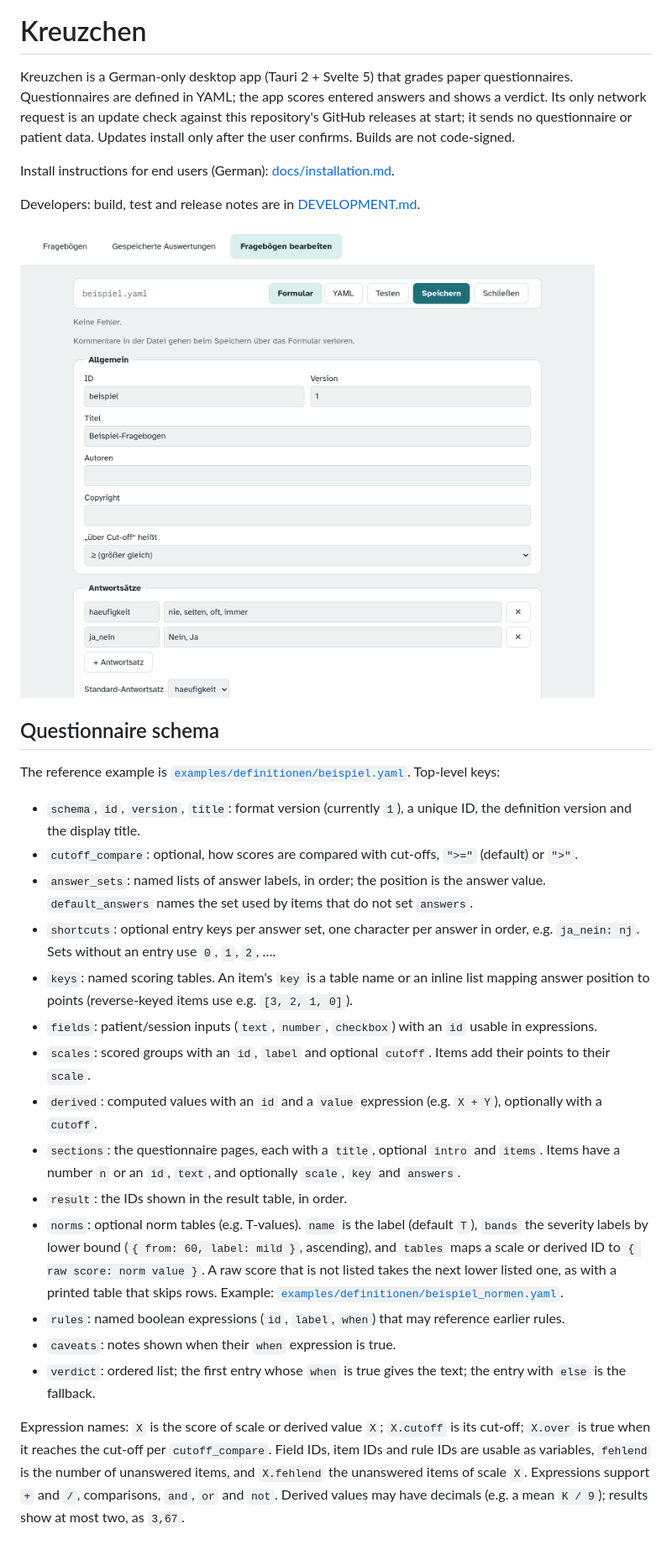
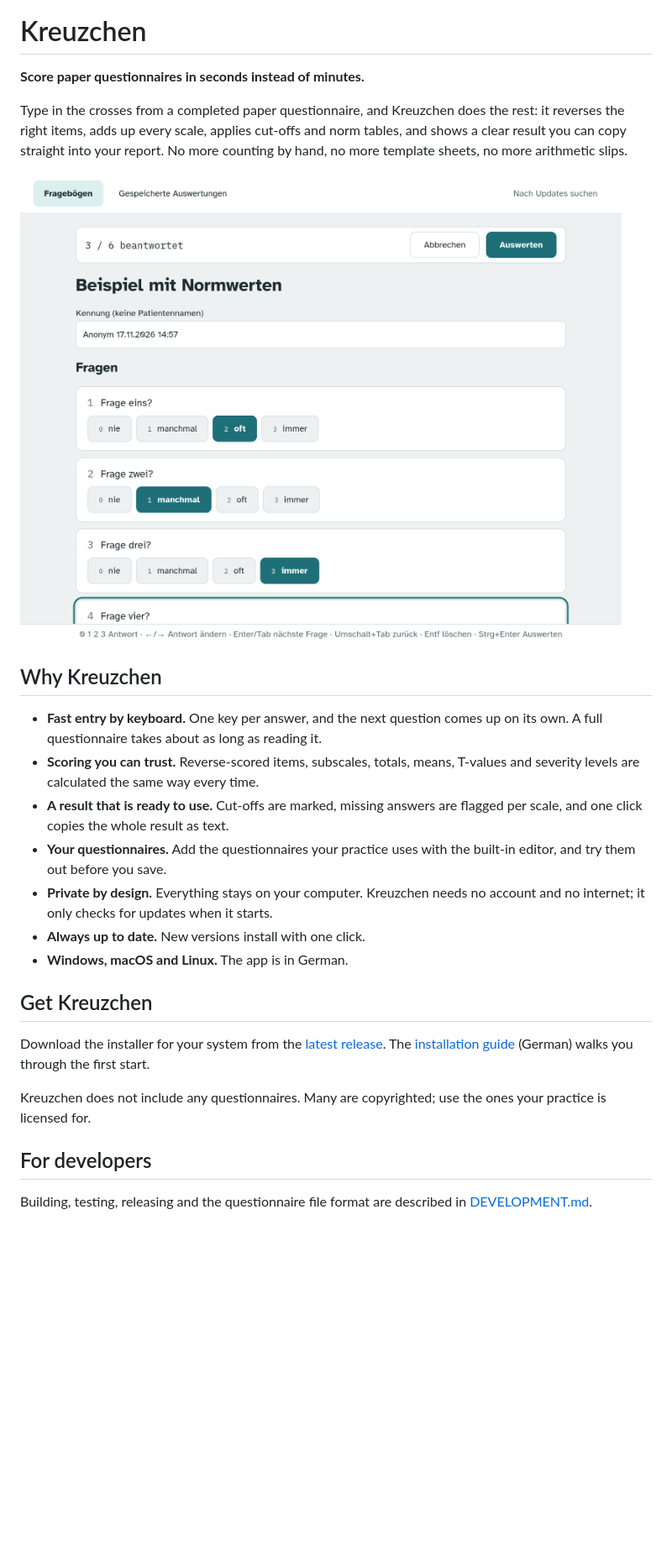
Before and after one commit to W3D3/kreuzchen, a Markdown page: README.md, the part around the change. Shown at 84% size. Drawn GitHub-style; pictures changed too: docs/screenshot-editor.png (deleted), docs/screenshot-entry.png (added); blank space fills up the shorter version.

```diff
--- a/README.md
+++ b/README.md
@@ -2,31 +2,28 @@
 
 # Kreuzchen
 
-Kreuzchen is a German-only desktop app (Tauri 2 + Svelte 5) that grades paper questionnaires. Questionnaires are defined in YAML; the app scores entered answers and shows a verdict. Its only network request is an update check against this repository's GitHub releases at start; it sends no questionnaire or patient data. Updates install only after the user confirms. Builds are not code-signed.
+**Score paper questionnaires in seconds instead of minutes.**
 
-Install instructions for end users (German): [docs/installation.md](docs/installation.md).
+Type in the crosses from a completed paper questionnaire, and Kreuzchen does the rest: it reverses the right items, adds up every scale, applies cut-offs and norm tables, and shows a clear result you can copy straight into your report. No more counting by hand, no more template sheets, no more arithmetic slips.
 
-Developers: build, test and release notes are in [DEVELOPMENT.md](DEVELOPMENT.md).
+![Entering answers by keyboard](docs/screenshot-entry.png)
 
-![The questionnaire editor](docs/screenshot-editor.png)
+## Why Kreuzchen
 
-## Questionnaire schema
+- **Fast entry by keyboard.** One key per answer, and the next question comes up on its own. A full questionnaire takes about as long as reading it.
+- **Scoring you can trust.** Reverse-scored items, subscales, totals, means, T-values and severity levels are calculated the same way every time.
+- **A result that is ready to use.** Cut-offs are marked, missing answers are flagged per scale, and one click copies the whole result as text.
+- **Your questionnaires.** Add the questionnaires your practice uses with the built-in editor, and try them out before you save.
+- **Private by design.** Everything stays on your computer. Kreuzchen needs no account and no internet; it only checks for updates when it starts.
+- **Always up to date.** New versions install with one click.
+- **Windows, macOS and Linux.** The app is in German.
 
-The reference example is [`examples/definitionen/beispiel.yaml`](examples/definitionen/beispiel.yaml). Top-level keys:
+## Get Kreuzchen
 
-- `schema`, `id`, `version`, `title`: format version (currently `1`), a unique ID, the definition version and the display title.
-- `cutoff_compare`: optional, how scores are compared with cut-offs, `">="` (default) or `">"`.
-- `answer_sets`: named lists of answer labels, in order; the position is the answer value. `default_answers` names the set used by items that do not set `answers`.
-- `shortcuts`: optional entry keys per answer set, one character per answer in order, e.g. `ja_nein: nj`. Sets without an entry use `0`, `1`, `2`, ….
-- `keys`: named scoring tables. An item's `key` is a table name or an inline list mapping answer position to points (reverse-keyed items use e.g. `[3, 2, 1, 0]`).
-- `fields`: patient/session inputs (`text`, `number`, `checkbox`) with an `id` usable in expressions.
-- `scales`: scored groups with an `id`, `label` and optional `cutoff`. Items add their points to their `scale`.
-- `derived`: computed values with an `id` and a `value` expression (e.g. `X + Y`), optionally with a `cutoff`.
-- `sections`: the questionnaire pages, each with a `title`, optional `intro` and `items`. Items have a number `n` or an `id`, `text`, and optionally `scale`, `key` and `answers`.
-- `result`: the IDs shown in the result table, in order.
-- `norms`: optional norm tables (e.g. T-values). `name` is the label (default `T`), `bands` the severity labels by lower bound (`{ from: 60, label: mild }`, ascending), and `tables` maps a scale or derived ID to `{ raw score: norm value }`. A raw score that is not listed takes the next lower listed one, as with a printed table that skips rows. Example: [`examples/definitionen/beispiel_normen.yaml`](examples/definitionen/beispiel_normen.yaml).
-- `rules`: named boolean expressions (`id`, `label`, `when`) that may reference earlier rules.
-- `caveats`: notes shown when their `when` expression is true.
-- `verdict`: ordered list; the first entry whose `when` is true gives the text; the entry with `else` is the fallback.
+Download the installer for your system from the [latest release](https://github.com/W3D3/kreuzchen/releases/latest). The [installation guide](docs/installation.md) (German) walks you through the first start.
 
-Expression names: `X` is the score of scale or derived value `X`; `X.cutoff` is its cut-off; `X.over` is true when it reaches the cut-off per `cutoff_compare`. Field IDs, item IDs and rule IDs are usable as variables, `fehlend` is the number of unanswered items, and `X.fehlend` the unanswered items of scale `X`. Expressions support `+` and `/`, comparisons, `and`, `or` and `not`. Derived values may have decimals (e.g. a mean `K / 9`); results show at most two, as `3,67`.
+Kreuzchen does not include any questionnaires. Many are copyrighted; use the ones your practice is licensed for.
+
+## For developers
+
+Building, testing, releasing and the questionnaire file format are described in [DEVELOPMENT.md](DEVELOPMENT.md).
```
Also changed, not shown: DEVELOPMENT.md (+30 -1 lines), 5 other files.
